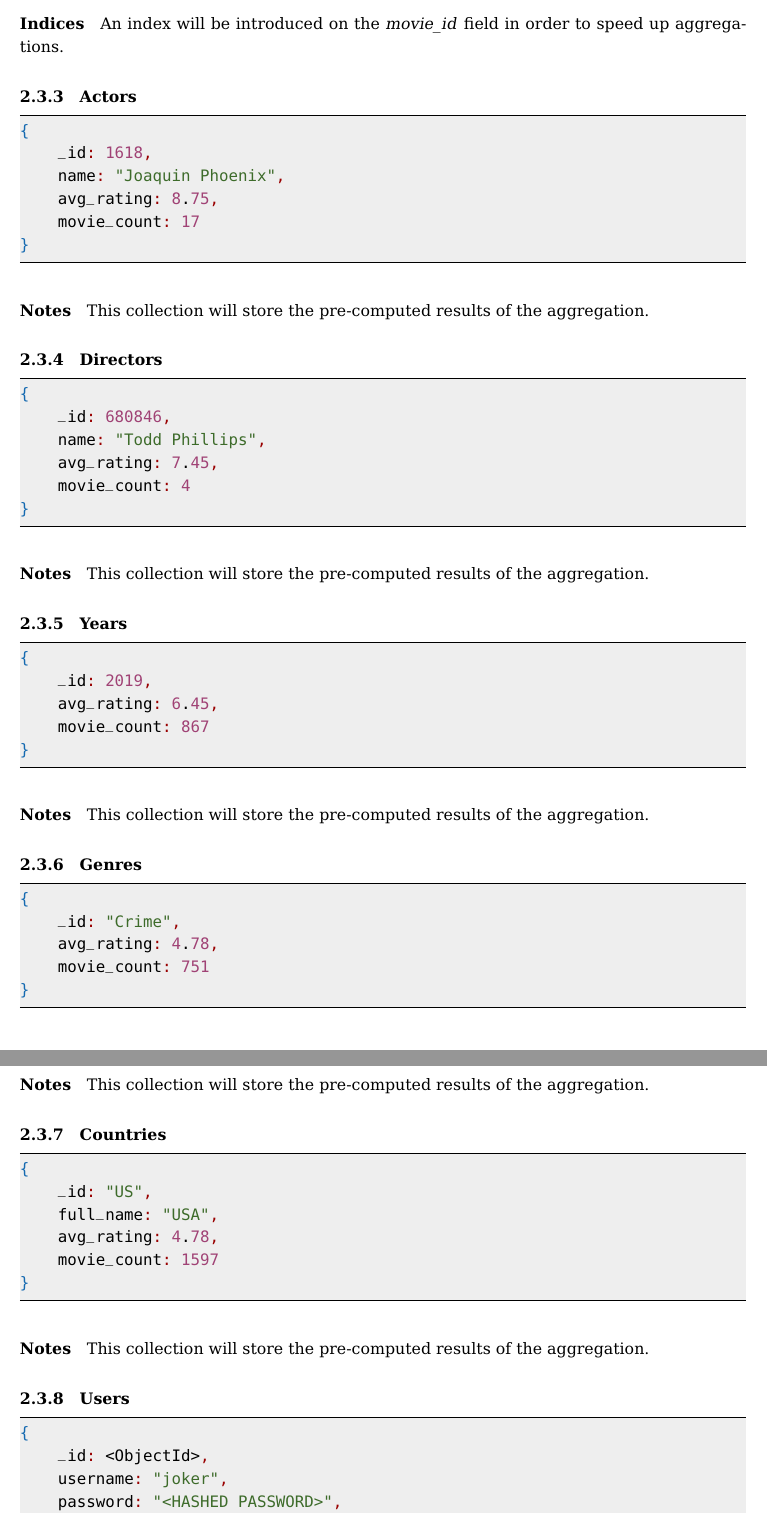
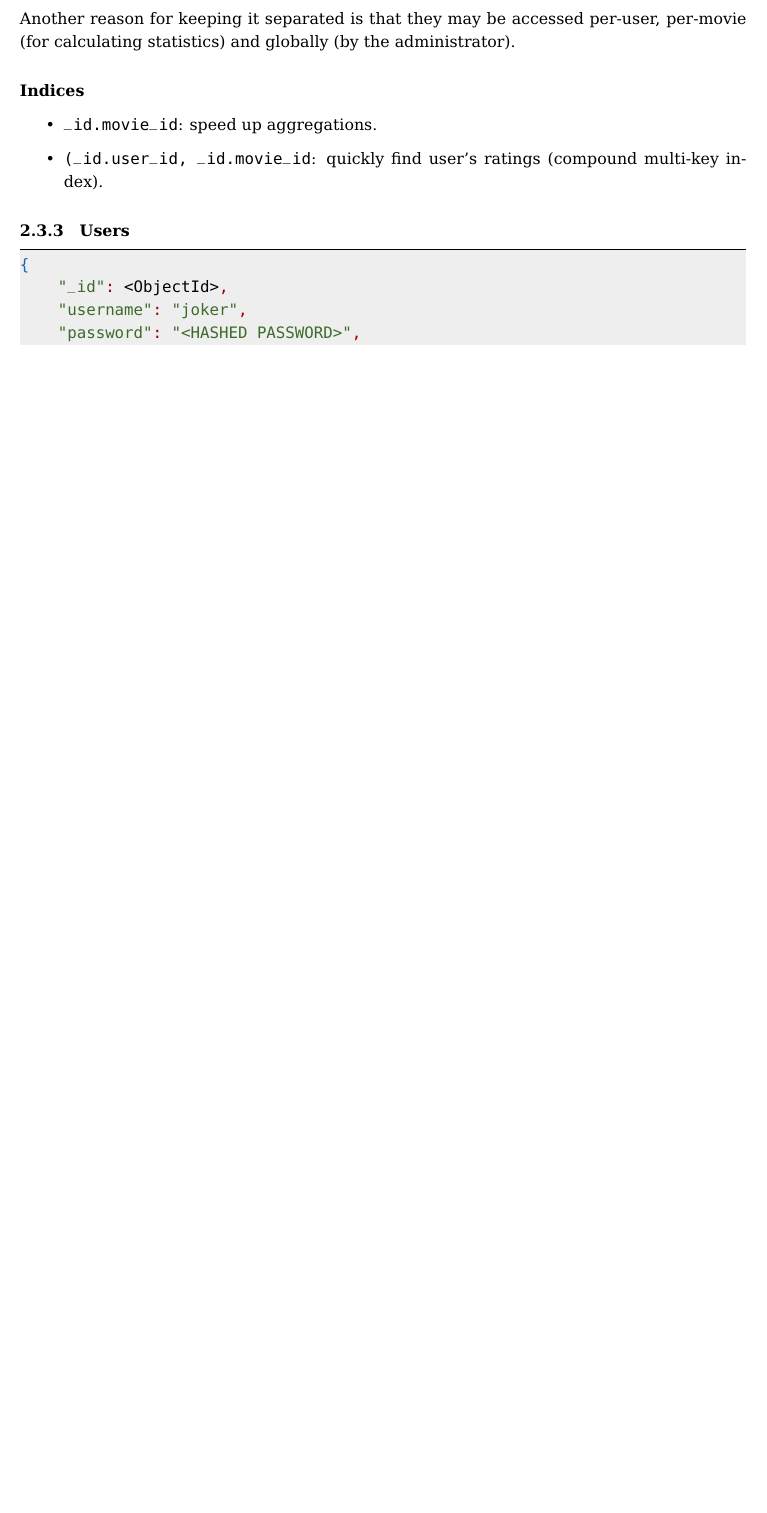
Before and after one commit to mirko-laruina/lsmsdb-Movienator, a LaTeX document (docs/design_document/design_document.tex): two parts of pages 8 and 9 of 10 before the commit and part of page 8 of 8 after it, the two joined at a grey line, cut at the place of the change, the shorter picture padded with empty space. The pictures show the PDF file docs/design_document/design_document.pdf that the author committed with the source.

Commit message:
Updated design document

```diff
--- a/docs/design_document/design_document.tex
+++ b/docs/design_document/design_document.tex
@@ -281,94 +274,13 @@ Furthermore, new ratings are expected to be frequently added.
 By using a separate collection, the problem of a long array of nested documents
 is avoided. However, the introduction of an index is necessary.
 
+Another reason for keeping it separated is that they may be accessed per-user, per-movie (for calculating statistics) and globally (by the administrator).
+
 \paragraph{Indices}
 \begin{itemize}
 	\item \texttt{\_id.movie\_id}: speed up aggregations.
 	\item \texttt{(\_id.user\_id, \_id.movie\_id}: quickly find user's ratings (compound multi-key index).
 \end{itemize}
-
-\subsubsection{Actors}
-\label{sec:actors}
-
-\begin{lstlisting}[language=json]
-{
-	"_id": "nm0001618",
-	"name": "Joaquin Phoenix",
-	"avg_rating": 8.75,
-	"movie_count": 17
-}
-\end{lstlisting}
-
-\paragraph{Notes}
-This collection will store the pre-computed results of the aggregation.
-
-\paragraph{Indices}
-A text index will be set on the \emph{name} field.
-
-\subsubsection{Directors}
-\label{sec:directors}
-
-\begin{lstlisting}[language=json]
-{
-	"_id": "nm0680846",
-	"name": "Todd Phillips",
-	"avg_rating": 7.45,
-	"movie_count": 4
-}
-\end{lstlisting}
-
-\paragraph{Notes}
-This collection will store the pre-computed results of the aggregation.
-
-\paragraph{Indices}
-A text index will be set on the \emph{name} field.
-
-\subsubsection{Years}
-\label{sec:years}
-
-\begin{lstlisting}[language=json]
-{
-	"_id": 2019,
-	"avg_rating": 6.45,
-	"movie_count": 867
-}
-\end{lstlisting}
-
-\paragraph{Notes}
-This collection will store the pre-computed results of the aggregation.
-
-\subsubsection{Genres}
-\label{sec:genres}
-
-\begin{lstlisting}[language=json]
-{
-	"_id": "Crime",
-	"avg_rating": 4.78,
-	"movie_count": 751
-}
-\end{lstlisting}
-
-\paragraph{Notes}
-This collection will store the pre-computed results of the aggregation.
-The list of genres is fixed.
-
-\subsubsection{Countries}
-\label{sec:countries}
-
-\begin{lstlisting}[language=json]
-{
-	"_id": "US",
-	"full_name": "USA",
-	"avg_rating": 4.78,
-	"movie_count": 1597
-}
-\end{lstlisting}
-
-\paragraph{Notes}
-This collection will store the pre-computed results of the aggregation.
-
-\paragraph{Indices}
-A text index will be set on the \emph{full\_name} field.
 
 \subsubsection{Users}
 \label{sec:users}
@@ -379,5 +291,3 @@ A text index will be set on the \emph{full\_name} field.
 	"username": "joker",
 	"password": "<HASHED PASSWORD>",
 	"email": "joker@dccomics.com",
-	"isadmin": 1 (optional),
-	"rated_actors": [
```
Also changed, not shown: docs/design_document/design_document.pdf, docs/design_document/figs/class_diagram.pdf, docs/design_document/figs/use_case.pdf, docs/diagrams/Class diagram.pdf (added), docs/diagrams/Use case.pdf (added), docs/design_document/design_document.tex (68 more changed lines), 2 other files.
